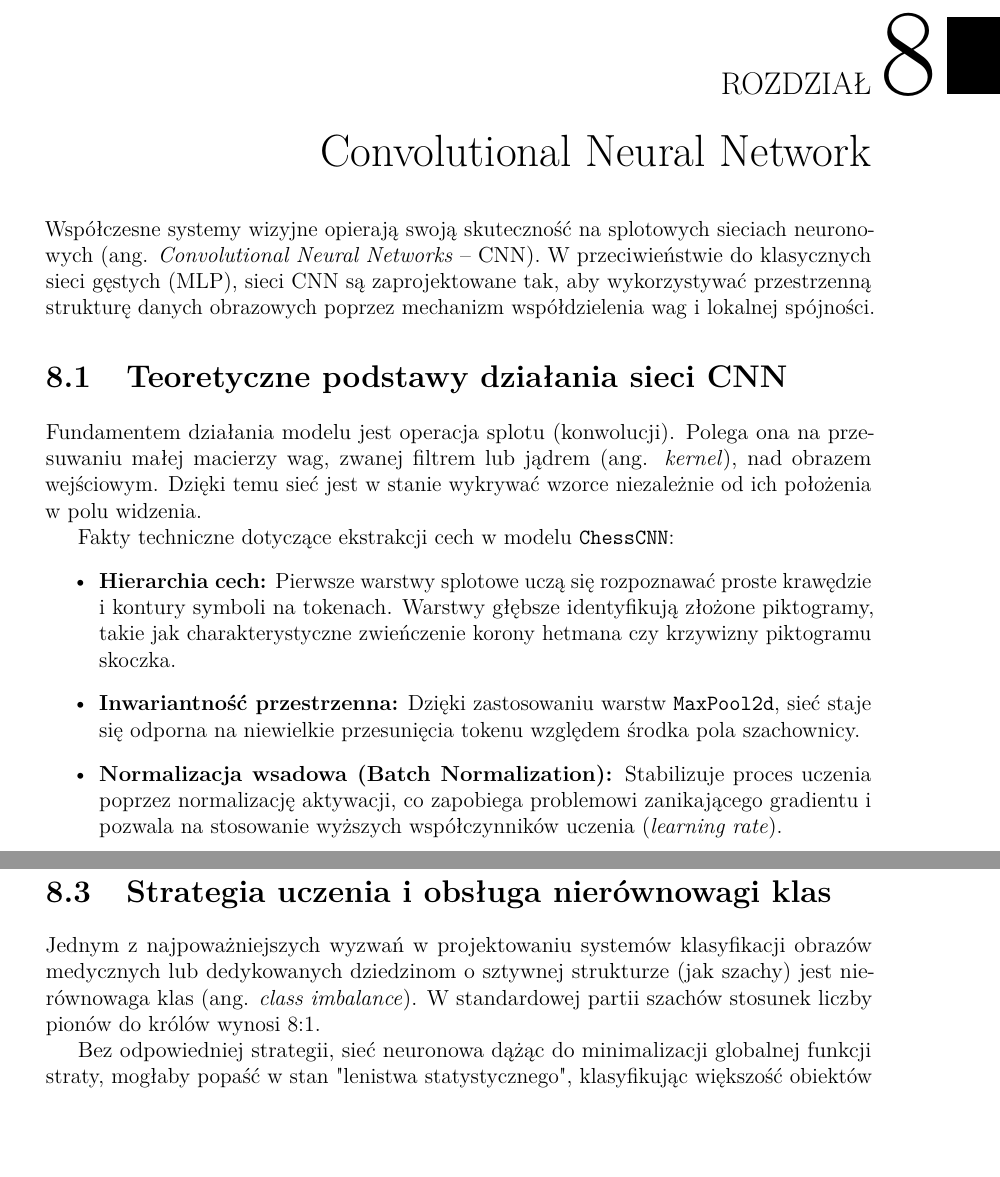
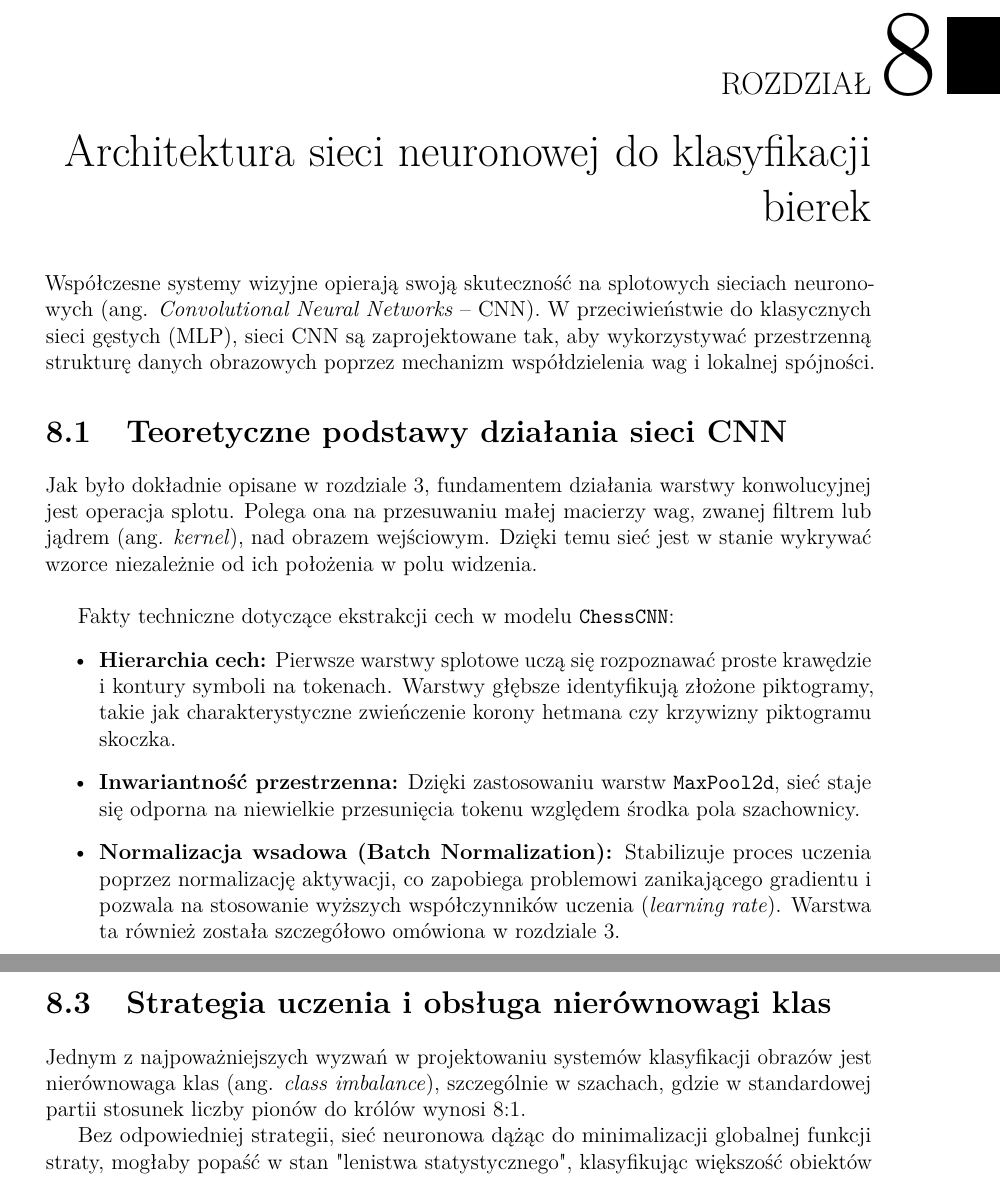
Before and after one commit to michal95pl/engineering-thesis, a LaTeX thesis (main.tex, which reads chapters/chess_identification/chapters/AI/CNN.tex): two parts of pages 53 and 55 of 58 before the commit and two parts of pages 53 and 55 of 59 after it, joined at a grey line, cut so that both start at the same text, the shorter picture padded with empty space. Compiled offline with pdfLaTeX.

Commit message:
corrected 8 chapter

```diff
--- a/chapters/chess_identification/chapters/AI/CNN.tex
+++ b/chapters/chess_identification/chapters/AI/CNN.tex
@@ -1,20 +1,22 @@
 \setcounter{chapter}{7}
-\chapter[Convolutional Neural Network {[\textit{Marcin Ziółkowski}]}]{Convolutional Neural Network}
+\chapter[Architektura sieci neuronowej do klasyfikacji bierek {[\textit{Marcin Ziółkowski}]}]{Architektura sieci neuronowej do klasyfikacji bierek}
 
 Współczesne systemy wizyjne opierają swoją skuteczność na splotowych sieciach neuronowych (ang. \textit{Convolutional Neural Networks} – CNN). W przeciwieństwie do klasycznych sieci gęstych (MLP), sieci CNN są zaprojektowane tak, aby wykorzystywać przestrzenną strukturę danych obrazowych poprzez mechanizm współdzielenia wag i lokalnej spójności.
 
 \section{Teoretyczne podstawy działania sieci CNN}
 
-Fundamentem działania modelu jest operacja splotu (konwolucji). Polega ona na przesuwaniu małej macierzy wag, zwanej filtrem lub jądrem (ang. \textit{kernel}), nad obrazem wejściowym. Dzięki temu sieć jest w stanie wykrywać wzorce niezależnie od ich położenia w polu widzenia.
+Jak było dokładnie opisane w rozdziale 3, fundamentem działania warstwy konwolucyjnej jest operacja splotu. Polega ona na przesuwaniu małej macierzy wag, zwanej filtrem lub jądrem (ang. \textit{kernel}), nad obrazem wejściowym. Dzięki temu sieć jest w stanie wykrywać wzorce niezależnie od ich położenia w polu widzenia.
 
-
+\vspace{0.5cm}
 
 Fakty techniczne dotyczące ekstrakcji cech w modelu \texttt{ChessCNN}:
 \begin{itemize}
     \item \textbf{Hierarchia cech:} Pierwsze warstwy splotowe uczą się rozpoznawać proste krawędzie i kontury symboli na tokenach. Warstwy głębsze identyfikują złożone piktogramy, takie jak charakterystyczne zwieńczenie korony hetmana czy krzywizny piktogramu skoczka.
     \item \textbf{Inwariantność przestrzenna:} Dzięki zastosowaniu warstw \texttt{MaxPool2d}, sieć staje się odporna na niewielkie przesunięcia tokenu względem środka pola szachownicy.
-    \item \textbf{Normalizacja wsadowa (Batch Normalization):} Stabilizuje proces uczenia poprzez normalizację aktywacji, co zapobiega problemowi zanikającego gradientu i pozwala na stosowanie wyższych współczynników uczenia (\textit{learning rate}).
+    \item \textbf{Normalizacja wsadowa (Batch Normalization):} Stabilizuje proces uczenia poprzez normalizację aktywacji, co zapobiega problemowi zanikającego gradientu i pozwala na stosowanie wyższych współczynników uczenia (\textit{learning rate}). Warstwa ta również została szczegółowo omówiona w rozdziale 3.
 \end{itemize}
+
+\newpage
 
 \section{Szczegółowa architektura ChessCNN}
 
@@ -72,7 +76,7 @@ Linear Classifier & 6 klas & ~800 \\ \hline
 
 \section{Strategia uczenia i obsługa nierównowagi klas}
 
-Jednym z najpoważniejszych wyzwań w projektowaniu systemów klasyfikacji obrazów medycznych lub dedykowanych dziedzinom o sztywnej strukturze (jak szachy) jest nierównowaga klas (ang. \textit{class imbalance}). W standardowej partii szachów stosunek liczby pionów do królów wynosi 8:1.
+Jednym z najpoważniejszych wyzwań w projektowaniu systemów klasyfikacji obrazów jest nierównowaga klas (ang. \textit{class imbalance}), szczególnie w szachach, gdzie w standardowej partii stosunek liczby pionów do królów wynosi 8:1.
 
 Bez odpowiedniej strategii, sieć neuronowa dążąc do minimalizacji globalnej funkcji straty, mogłaby popaść w stan "lenistwa statystycznego", klasyfikując większość obiektów jako piony i wciąż osiągając relatywnie wysoką dokładność, mimo całkowitej bezużyteczności w rozpoznawaniu kluczowych figur.
 
```
Also changed, not shown: chapters/chess_identification/chapters/Board/Board_preparation.tex (+1 -1 lines), chapters/chess_model/alghoritms/neural_network.tex (+1 -1 lines), chapters/chess_identification/chapters/AI/CNN.tex (12 more changed lines).
